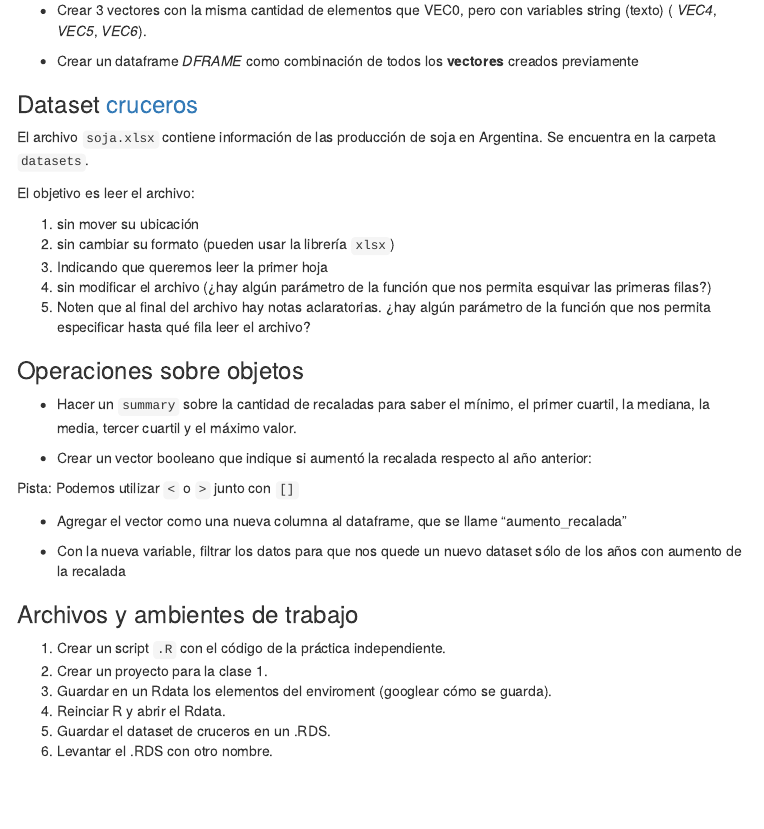
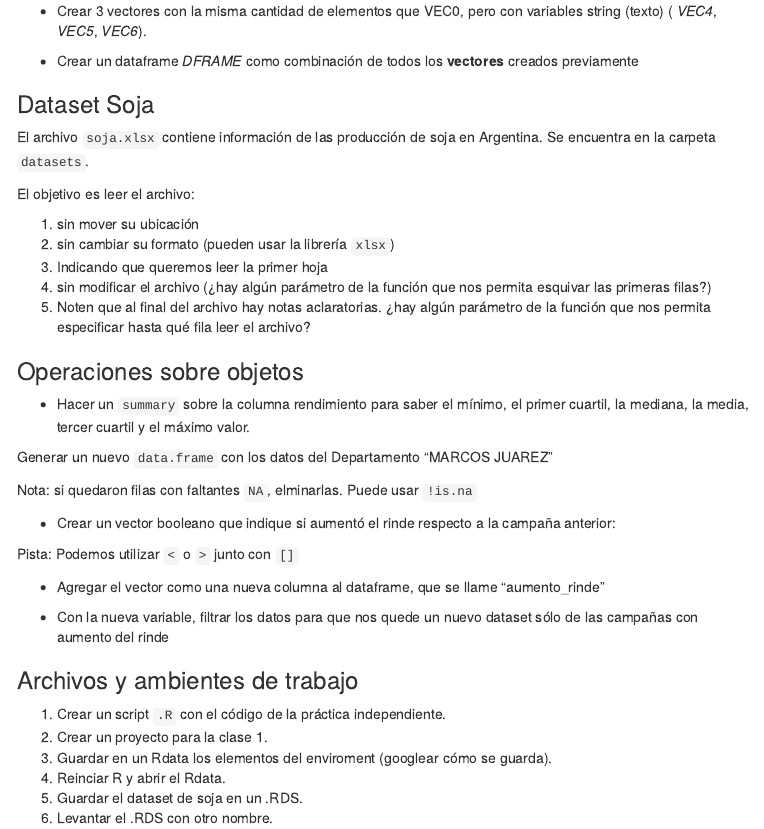
Before and after one commit to srossiarg/Curso-R-BdeC, an R Markdown document (clase_1/01_practica_independiente.Rmd): the page in a window 1100 px wide, from 380 px down before the commit and from 450 px down after it, so that both start at the same text. The pictures show the output file clase_1/01_practica_independiente.nb.html that the author committed with the source, opened offline; menus at the side of the page are left out.

Commit message:
practica guiada

````diff
--- a/clase_1/01_practica_independiente.Rmd
+++ b/clase_1/01_practica_independiente.Rmd
@@ -43,7 +43,7 @@ _VEC6_).
 
 ```
 
-### Dataset [cruceros](https://data.buenosaires.gob.ar/dataset/cruceros)
+### Dataset Soja
 
 El archivo `soja.xlsx` contiene información de las producción de soja en Argentina. Se encuentra en la carpeta `datasets`.
 
@@ -61,13 +61,24 @@ El objetivo es leer el archivo:
 
 ### Operaciones sobre objetos
 
-- Hacer un `summary` sobre la cantidad de recaladas para saber el mínimo, el primer cuartil, la mediana, la media, tercer cuartil y el máximo valor.
+- Hacer un `summary` sobre la columna rendimiento para saber el mínimo, el primer cuartil, la mediana, la media, tercer cuartil y el máximo valor.
 
 ```{r}
 
 ```
 
-- Crear un vector booleano que indique si aumentó la recalada respecto al año anterior:
+Generar un nuevo `data.frame` con los datos del Departamento "MARCOS JUAREZ"
+
+```{r}
+
+```
+
+Nota: si quedaron filas con faltantes `NA`, elminarlas. Puede usar `!is.na`
+
+
+
+- Crear un vector booleano que indique si aumentó el rinde respecto a la campaña anterior:
+
 
 Pista: Podemos utilizar `<` o `>` junto con `[]`
 
@@ -75,13 +86,13 @@ Pista: Podemos utilizar `<` o `>` junto con `[]`
 
 ```
 
-- Agregar el vector como una nueva columna al dataframe, que se llame "aumento_recalada"
+- Agregar el vector como una nueva columna al dataframe, que se llame "aumento_rinde"
 
 ```{r}
 
 ```
 
-- Con la nueva variable, filtrar los datos para que nos quede un nuevo dataset sólo de los años con aumento de la recalada
+- Con la nueva variable, filtrar los datos para que nos quede un nuevo dataset sólo de las campañas con aumento del rinde
 
 ```{r}
 
@@ -93,5 +104,5 @@ Pista: Podemos utilizar `<` o `>` junto con `[]`
 2. Crear un proyecto para la clase 1.
 3. Guardar en un Rdata los elementos del enviroment (googlear cómo se guarda).
 4. Reinciar R y abrir el Rdata.
-5. Guardar el dataset de cruceros en un .RDS.
+5. Guardar el dataset de soja en un .RDS.
 6. Levantar el .RDS con otro nombre.
````
Also changed, not shown: README.md, clase_1/01_practica_independiente.nb.html.
